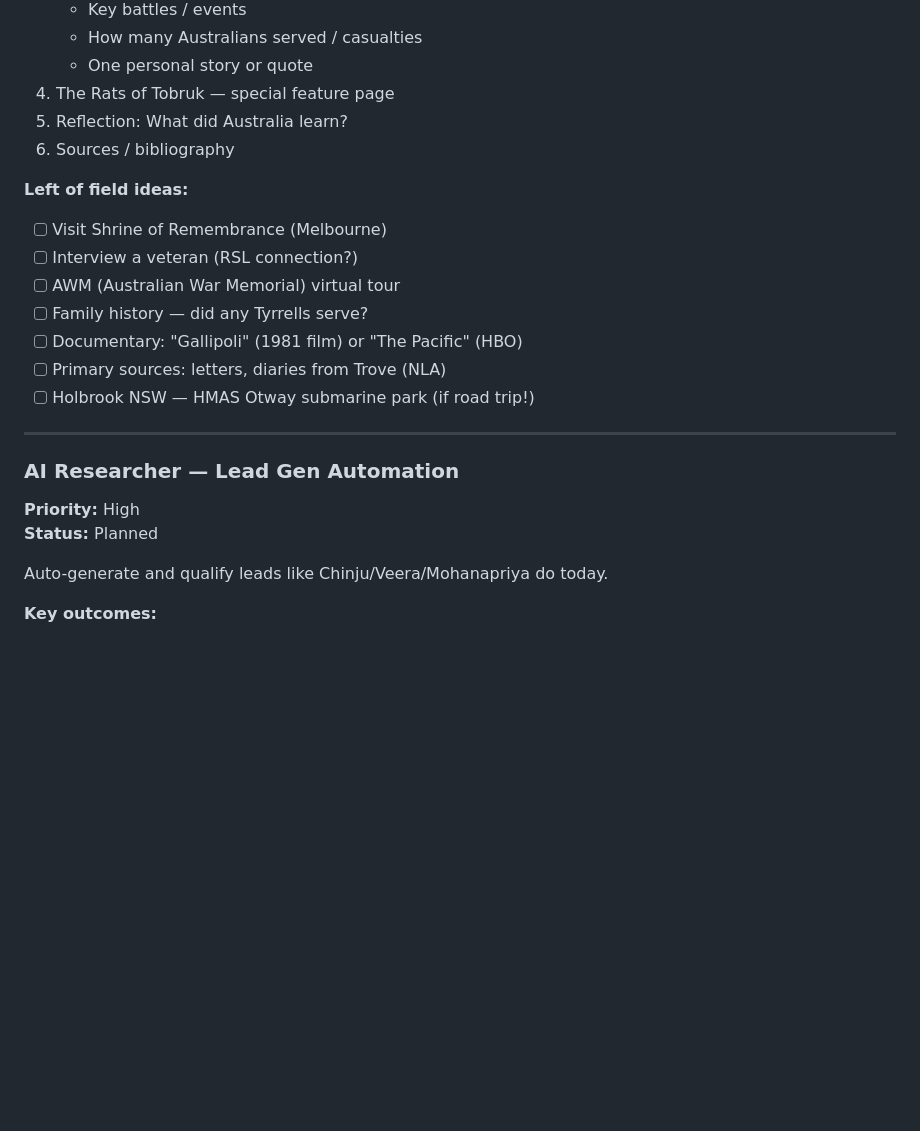
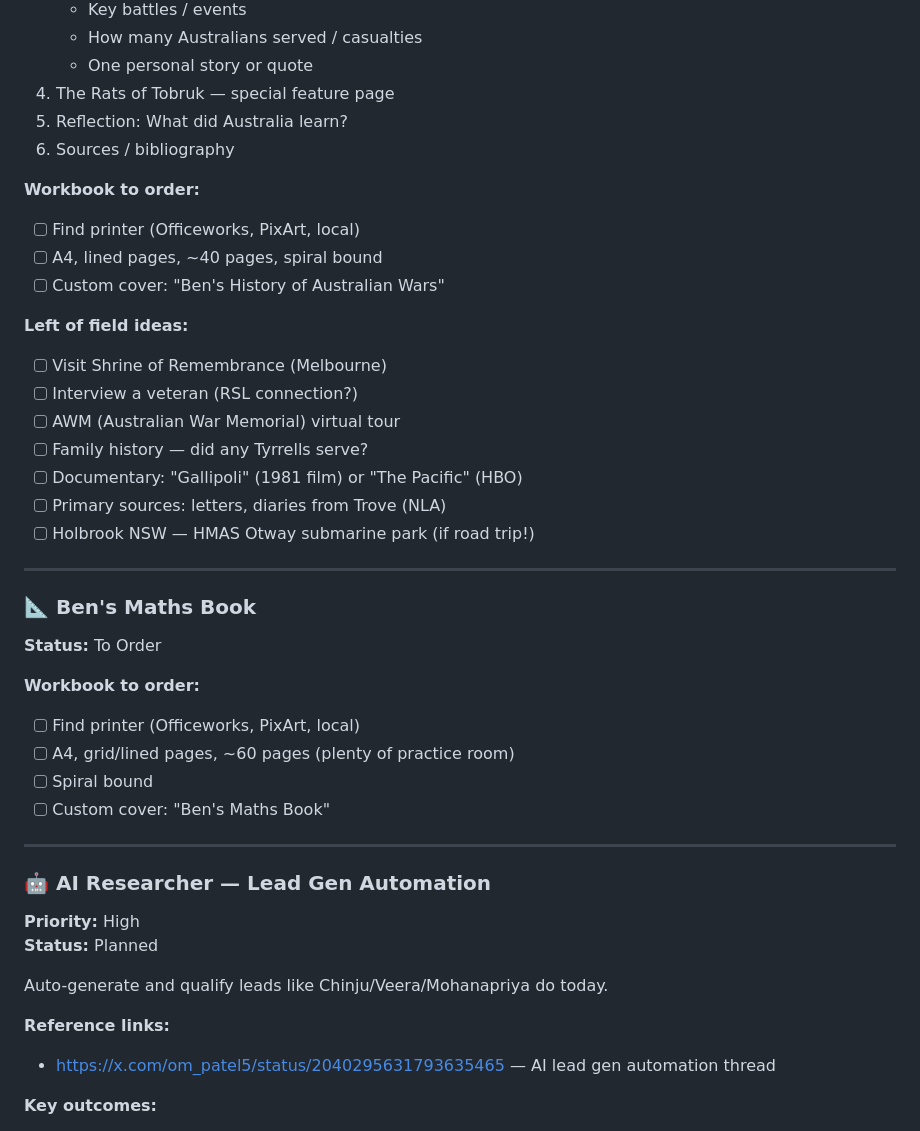
Before and after one commit to ptyrrell/product-roadmap, a Markdown page: content/personal-roadmap.md, the part around one of its changes. Drawn GitHub-style; blank space fills up the shorter version.

```diff
--- a/content/personal-roadmap.md
+++ b/content/personal-roadmap.md
@@ -36,6 +54,11 @@ Help Ben research Australia's involvement in 20th century wars.
 5. Reflection: What did Australia learn?
 6. Sources / bibliography
 
+**Workbook to order:**
+- [ ] Find printer (Officeworks, PixArt, local)
+- [ ] A4, lined pages, ~40 pages, spiral bound
+- [ ] Custom cover: "Ben's History of Australian Wars"
+
 **Left of field ideas:**
 - [ ] Visit Shrine of Remembrance (Melbourne)
 - [ ] Interview a veteran (RSL connection?)
@@ -47,11 +70,25 @@ Help Ben research Australia's involvement in 20th century wars.
 
 ---
 
-### AI Researcher — Lead Gen Automation
+### 📐 Ben's Maths Book
+**Status:** To Order
+
+**Workbook to order:**
+- [ ] Find printer (Officeworks, PixArt, local)
+- [ ] A4, grid/lined pages, ~60 pages (plenty of practice room)
+- [ ] Spiral bound
+- [ ] Custom cover: "Ben's Maths Book"
+
+---
+
+### 🤖 AI Researcher — Lead Gen Automation
 **Priority:** High
 **Status:** Planned
 
 Auto-generate and qualify leads like Chinju/Veera/Mohanapriya do today.
+
+**Reference links:**
+- https://x.com/om_patel5/status/2040295631793635465 — AI lead gen automation thread
 
 **Key outcomes:**
 - [ ] Auto-scrape Apollo, LinkedIn, directories for trade businesses
```
Also changed, not shown: other parts of content/personal-roadmap.md (+21 -2 lines).
